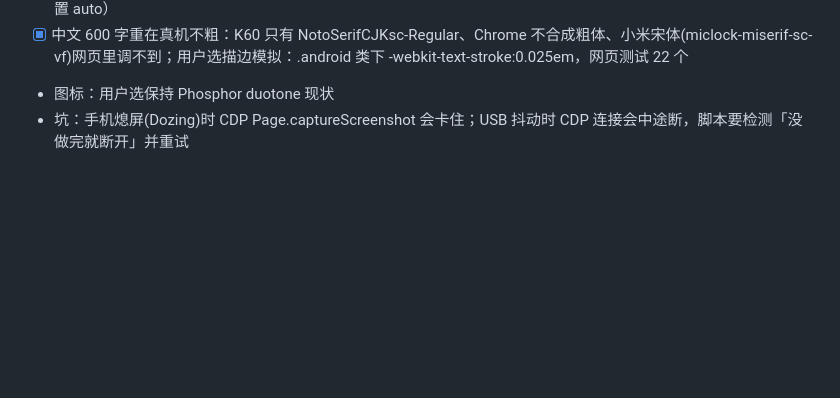
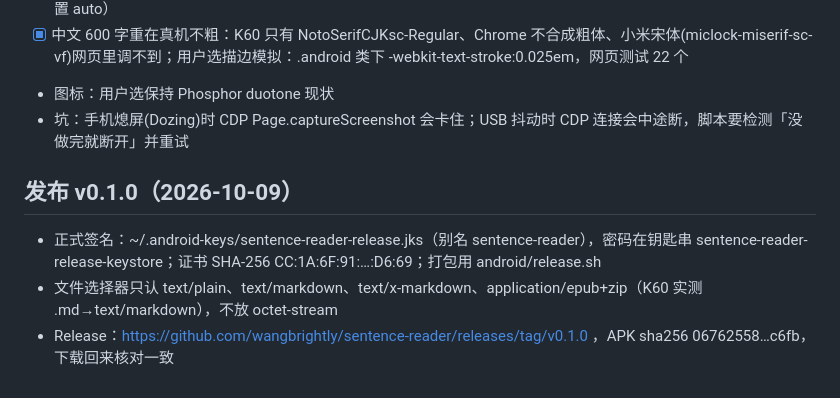
Before and after one commit to wangbrightly/sentence-reader, a Markdown page: DEV_WORKFLOW.md, the part around the change. GitHub-like rendering; blank space fills up the shorter version.

Commit message:
记录 v0.1.0 发布信息
Co-Authored-By: Claude Opus 5.5 <noreply@anthropic.com>

```diff
--- a/DEV_WORKFLOW.md
+++ b/DEV_WORKFLOW.md
@@ -43,3 +43,8 @@
 - [x] 中文 600 字重在真机不粗：K60 只有 NotoSerifCJKsc-Regular、Chrome 不合成粗体、小米宋体(miclock-miserif-sc-vf)网页里调不到；用户选描边模拟：.android 类下 -webkit-text-stroke:0.025em，网页测试 22 个
 - 图标：用户选保持 Phosphor duotone 现状
 - 坑：手机熄屏(Dozing)时 CDP Page.captureScreenshot 会卡住；USB 抖动时 CDP 连接会中途断，脚本要检测「没做完就断开」并重试
+
+## 发布 v0.1.0（2026-10-09）
+- 正式签名：~/.android-keys/sentence-reader-release.jks（别名 sentence-reader），密码在钥匙串 sentence-reader-release-keystore；证书 SHA-256 CC:1A:6F:91:…:D6:69；打包用 android/release.sh
+- 文件选择器只认 text/plain、text/markdown、text/x-markdown、application/epub+zip（K60 实测 .md→text/markdown），不放 octet-stream
+- Release：https://github.com/wangbrightly/sentence-reader/releases/tag/v0.1.0 ，APK sha256 06762558…c6fb，下载回来核对一致
```
